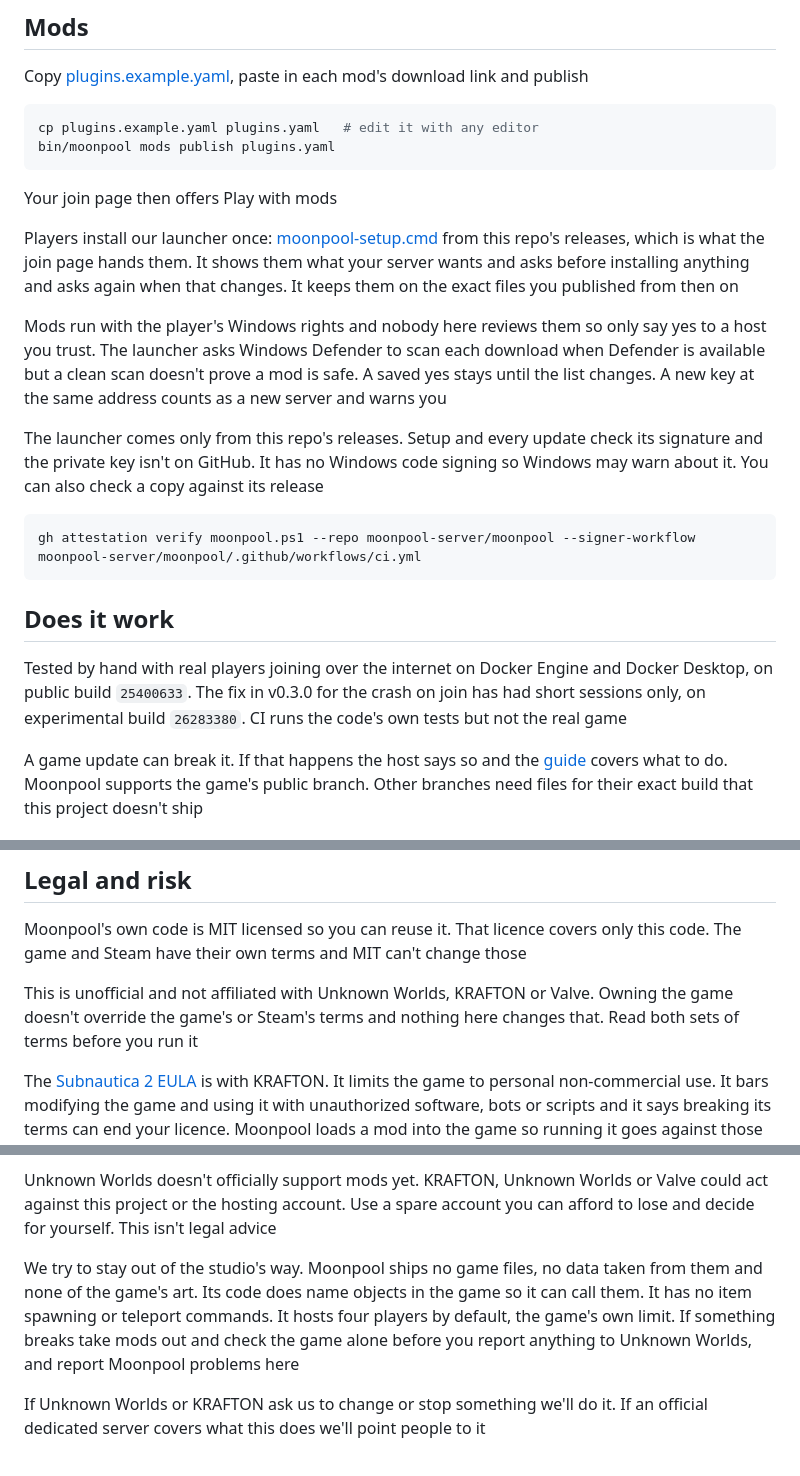
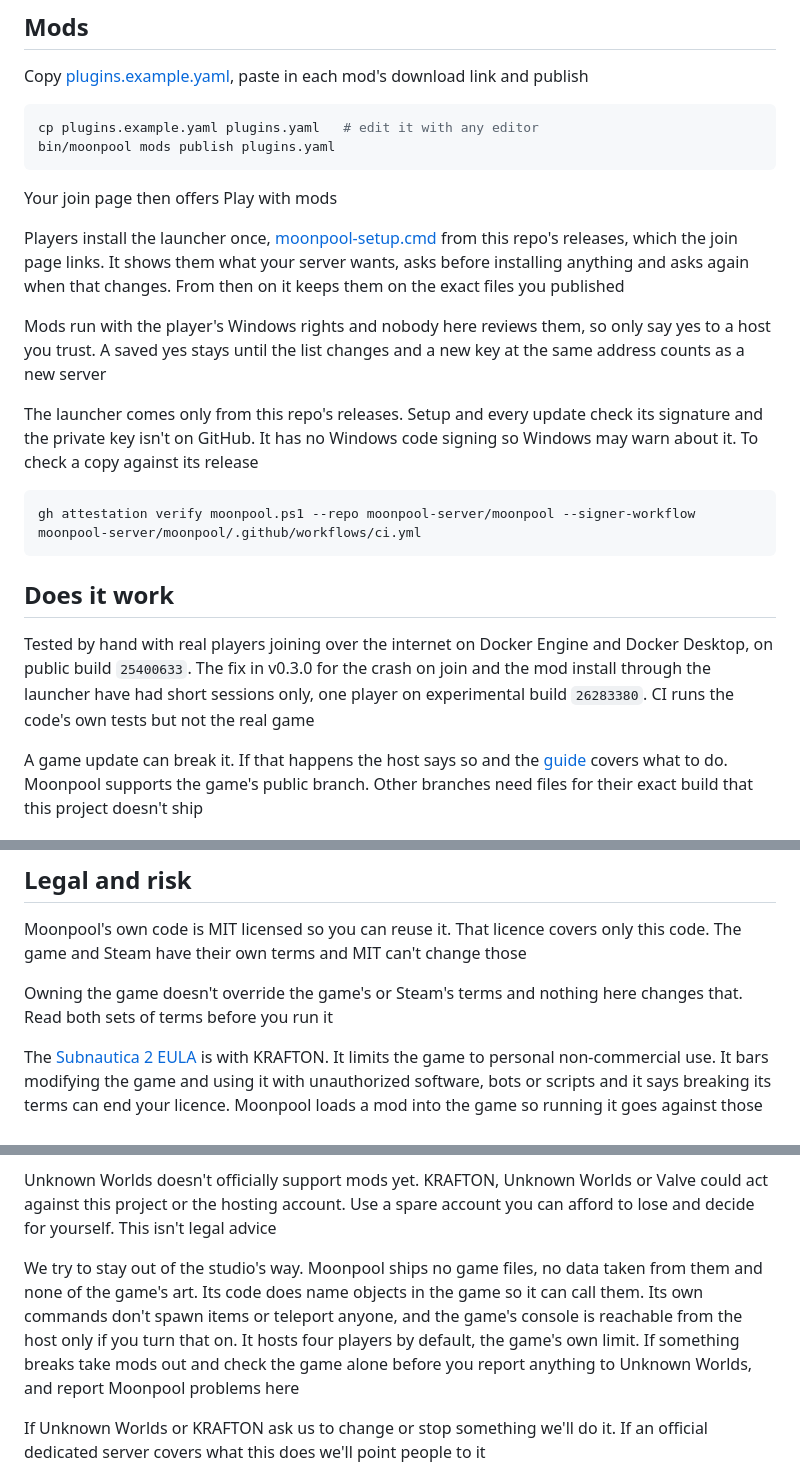
Before and after one commit to moonpool-server/moonpool, a Markdown page: README.md, 3 parts joined by grey strips. Rendered like a GitHub page.

Commit message:
README: the join page as it is now, and less to read
The screenshot shows All Blue with its mod list and the Play with mods button. The
launcher paragraphs lose the Defender sentence, the second unofficial line goes, the
proof line says the mod install has had one-player sessions too, and the console
sentence says what is true: the host can turn the game's console on

````diff
--- a/README.md
+++ b/README.md
@@ -71,11 +71,11 @@ bin/moonpool mods publish plugins.yaml
 
 Your join page then offers Play with mods
 
-Players install our launcher once: [moonpool-setup.cmd](https://github.com/moonpool-server/moonpool/releases/latest/download/moonpool-setup.cmd) from this repo's releases, which is what the join page hands them. It shows them what your server wants and asks before installing anything and asks again when that changes. It keeps them on the exact files you published from then on
+Players install the launcher once, [moonpool-setup.cmd](https://github.com/moonpool-server/moonpool/releases/latest/download/moonpool-setup.cmd) from this repo's releases, which the join page links. It shows them what your server wants, asks before installing anything and asks again when that changes. From then on it keeps them on the exact files you published
 
-Mods run with the player's Windows rights and nobody here reviews them so only say yes to a host you trust. The launcher asks Windows Defender to scan each download when Defender is available but a clean scan doesn't prove a mod is safe. A saved yes stays until the list changes. A new key at the same address counts as a new server and warns you
+Mods run with the player's Windows rights and nobody here reviews them, so only say yes to a host you trust. A saved yes stays until the list changes and a new key at the same address counts as a new server
 
-The launcher comes only from this repo's releases. Setup and every update check its signature and the private key isn't on GitHub. It has no Windows code signing so Windows may warn about it. You can also check a copy against its release
+The launcher comes only from this repo's releases. Setup and every update check its signature and the private key isn't on GitHub. It has no Windows code signing so Windows may warn about it. To check a copy against its release
 
 ```sh
 gh attestation verify moonpool.ps1 --repo moonpool-server/moonpool --signer-workflow moonpool-server/moonpool/.github/workflows/ci.yml
@@ -83,7 +83,7 @@ gh attestation verify moonpool.ps1 --repo moonpool-server/moonpool --signer-work
 
 ## Does it work
 
-Tested by hand with real players joining over the internet on Docker Engine and Docker Desktop, on public build `25400633`. The fix in v0.3.0 for the crash on join has had short sessions only, on experimental build `26283380`. CI runs the code's own tests but not the real game
+Tested by hand with real players joining over the internet on Docker Engine and Docker Desktop, on public build `25400633`. The fix in v0.3.0 for the crash on join and the mod install through the launcher have had short sessions only, one player on experimental build `26283380`. CI runs the code's own tests but not the real game
 
 A game update can break it. If that happens the host says so and the [guide](docs/operating.md) covers what to do. Moonpool supports the game's public branch. Other branches need files for their exact build that this project doesn't ship
 
@@ -104,7 +104,7 @@ Issues and pull requests are welcome. `pre-commit run --all-files` runs the same
 
 Moonpool's own code is MIT licensed so you can reuse it. That licence covers only this code. The game and Steam have their own terms and MIT can't change those
 
-This is unofficial and not affiliated with Unknown Worlds, KRAFTON or Valve. Owning the game doesn't override the game's or Steam's terms and nothing here changes that. Read both sets of terms before you run it
+Owning the game doesn't override the game's or Steam's terms and nothing here changes that. Read both sets of terms before you run it
 
 The [Subnautica 2 EULA](https://store.steampowered.com/eula/1962700_eula_0) is with KRAFTON. It limits the game to personal non-commercial use. It bars modifying the game and using it with unauthorized software, bots or scripts and it says breaking its terms can end your licence. Moonpool loads a mod into the game so running it goes against those terms as written
 
@@ -112,7 +112,7 @@ The [Steam Subscriber Agreement](https://store.steampowered.com/subscriber_agree
 
 Unknown Worlds doesn't officially support mods yet. KRAFTON, Unknown Worlds or Valve could act against this project or the hosting account. Use a spare account you can afford to lose and decide for yourself. This isn't legal advice
 
-We try to stay out of the studio's way. Moonpool ships no game files, no data taken from them and none of the game's art. Its code does name objects in the game so it can call them. It has no item spawning or teleport commands. It hosts four players by default, the game's own limit. If something breaks take mods out and check the game alone before you report anything to Unknown Worlds, and report Moonpool problems here
+We try to stay out of the studio's way. Moonpool ships no game files, no data taken from them and none of the game's art. Its code does name objects in the game so it can call them. Its own commands don't spawn items or teleport anyone, and the game's console is reachable from the host only if you turn that on. It hosts four players by default, the game's own limit. If something breaks take mods out and check the game alone before you report anything to Unknown Worlds, and report Moonpool problems here
 
 If Unknown Worlds or KRAFTON ask us to change or stop something we'll do it. If an official dedicated server covers what this does we'll point people to it
 
````
Also changed, not shown: other parts of README.md (+1 -1 lines), docs/images/join-page.png.
